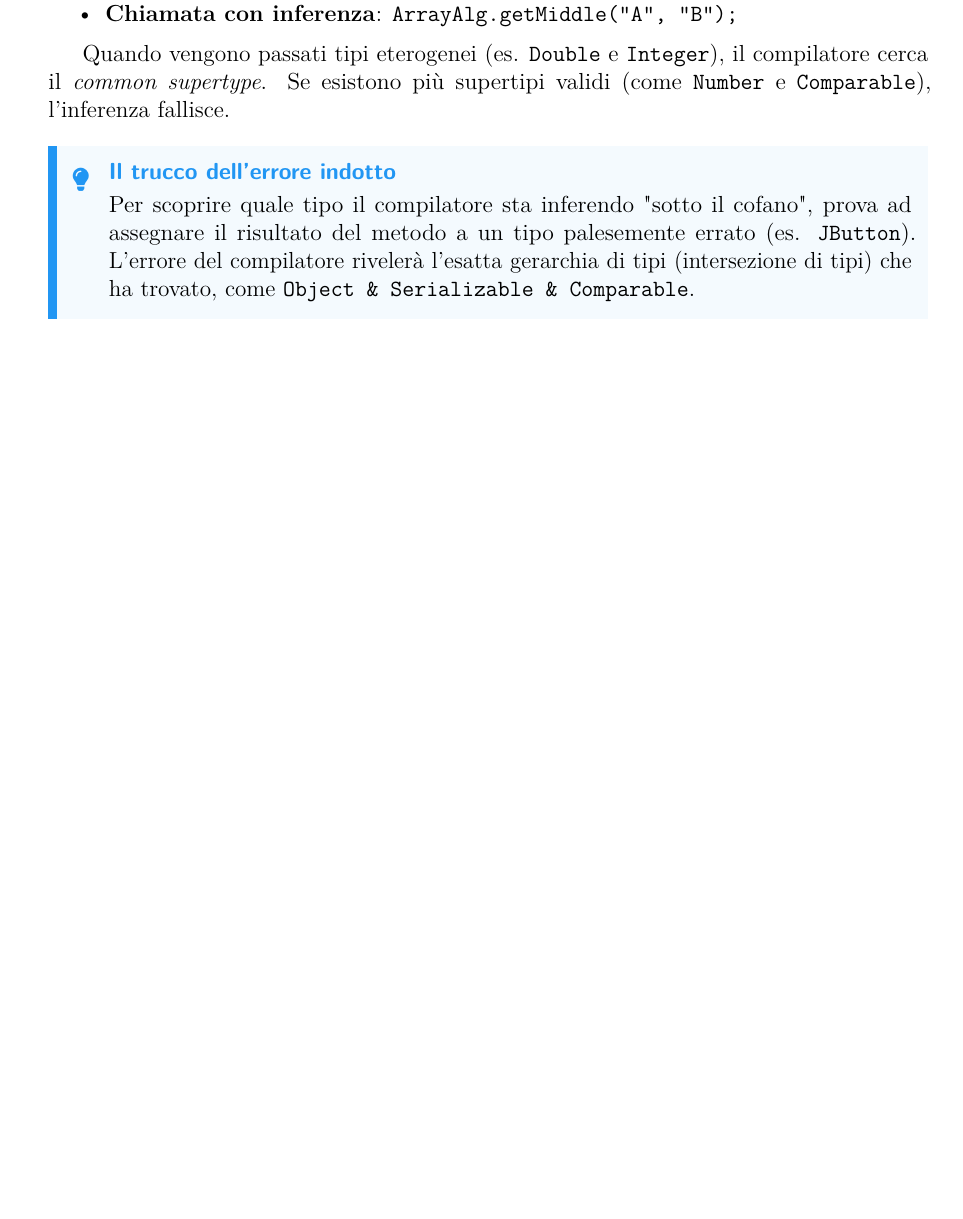
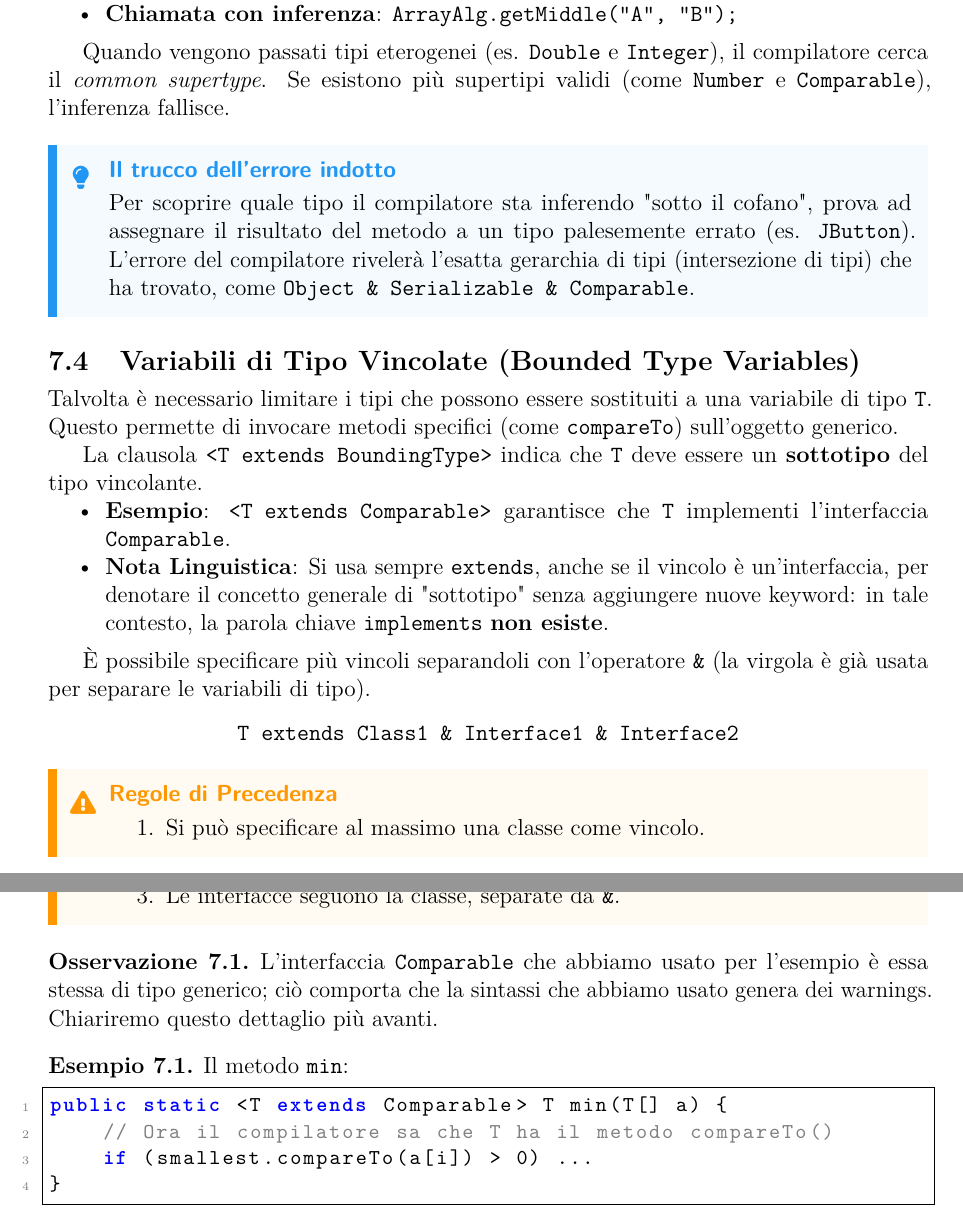
Before and after one commit to EmaRomano/Appunti-CoreJava21, a LaTeX book (main.tex, which reads capitoli/07-generics.tex): part of page 105 of 112 before the commit and two parts of pages 105 and 106 of 113 after it, the two joined at a grey line, cut so that both start at the same text, the shorter picture padded with empty space. The pictures show the PDF file main.pdf that the author committed with the source.

Commit message:
bounded types

```diff
--- a/capitoli/07-generics.tex
+++ b/capitoli/07-generics.tex
@@ -142,3 +142,42 @@ Quando vengono passati tipi eterogenei (es. \texttt{Double} e \texttt{Integer}),
 \begin{tip}[\textbf{Il trucco dell'errore indotto}]
 Per scoprire quale tipo il compilatore sta inferendo "sotto il cofano", prova ad assegnare il risultato del metodo a un tipo palesemente errato (es. \texttt{JButton}). L'errore del compilatore rivelerà l'esatta gerarchia di tipi (intersezione di tipi) che ha trovato, come \texttt{Object \& Serializable \& Comparable}.
 \end{tip}
+
+\section{Variabili di Tipo Vincolate (Bounded Type Variables)}
+
+Talvolta è necessario limitare i tipi che possono essere sostituiti a una variabile di tipo \texttt{T}. Questo permette di invocare metodi specifici (come \texttt{compareTo}) sull'oggetto generico.
+
+La clausola \texttt{<T extends BoundingType>} indica che \texttt{T} deve essere un \textbf{sottotipo} del tipo vincolante.
+\begin{itemize}
+    \item \textbf{Esempio}: \texttt{<T extends Comparable>} garantisce che \texttt{T} implementi l'interfaccia \texttt{Comparable}.
+    \item \textbf{Nota Linguistica}: Si usa sempre \texttt{extends}, anche se il vincolo è un'interfaccia, per denotare il concetto generale di "sottotipo" senza aggiungere nuove keyword: in tale contesto, la parola chiave \texttt{implements} \textbf{non esiste}.
+\end{itemize}
+
+\medskip
+
+È possibile specificare più vincoli separandoli con l'operatore \texttt{\&} (la virgola è già usata per separare le variabili di tipo).
+\begin{center}
+\texttt{T extends Class1 \& Interface1 \& Interface2}
+\end{center}
+
+\begin{warning}[\textbf{Regole di Precedenza}]
+\begin{enumerate}
+    \item Si può specificare al massimo una classe come vincolo.
+    \item Se presente, la classe deve essere indicata per \textbf{prima} nella lista dei vincoli.
+    \item Le interfacce seguono la classe, separate da \texttt{\&}.
+\end{enumerate}
+\end{warning}
+
+\begin{observation}
+    L'interfaccia \texttt{Comparable} che abbiamo usato per l'esempio è essa stessa di tipo generico; ciò comporta che la sintassi che abbiamo usato genera dei warnings. Chiariremo questo dettaglio più avanti.
+\end{observation}
+
+\begin{example}
+Il metodo \texttt{min}:
+\begin{lstlisting}[language=Java]
+public static <T extends Comparable> T min(T[] a) {
+    // Ora il compilatore sa che T ha il metodo compareTo()
+    if (smallest.compareTo(a[i]) > 0) ...
+}
+\end{lstlisting}
+\end{example}
```
Also changed, not shown: main.pdf, 1 other file.
